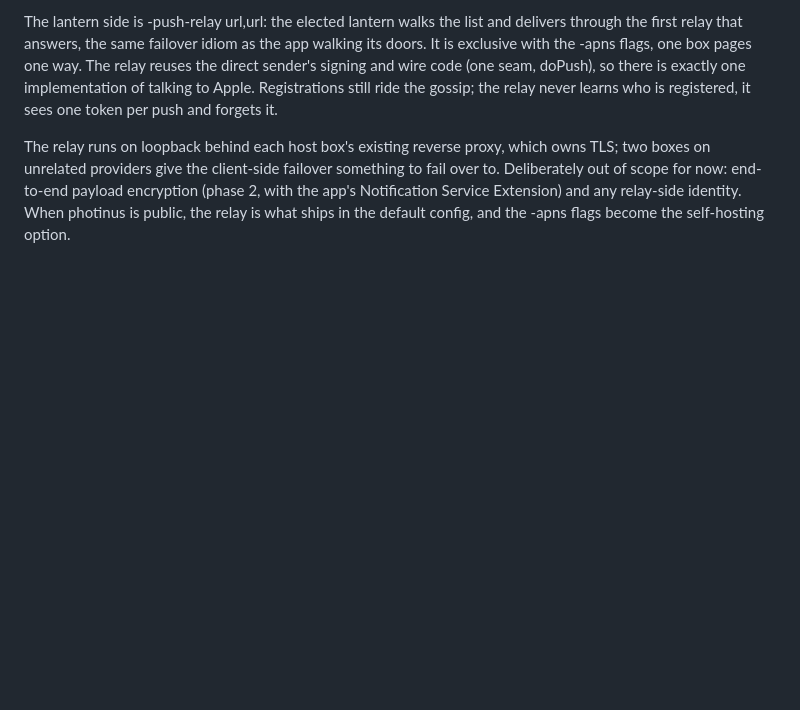
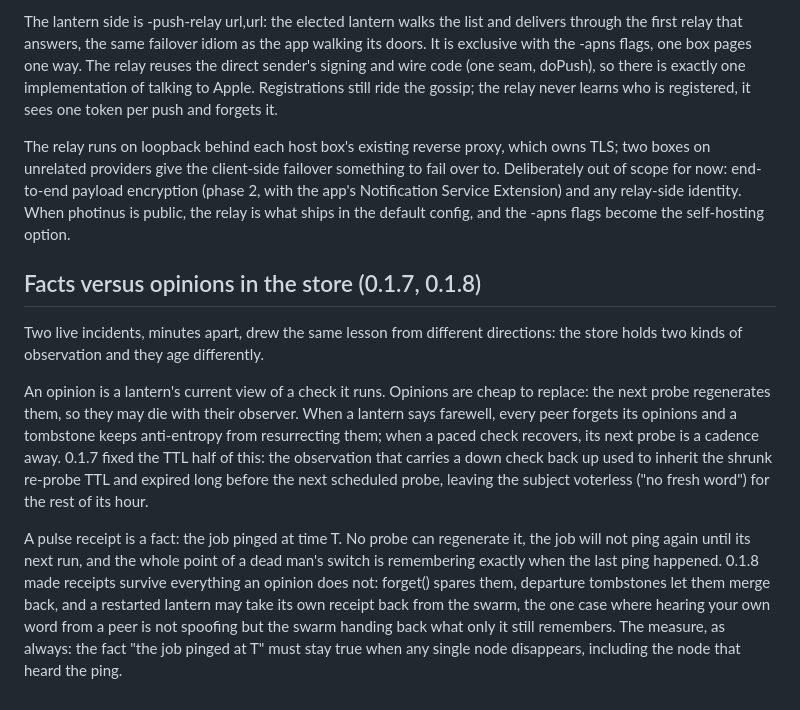
Before and after one commit to christianmeichtry/photinus, a Markdown page: docs/design.md, the part around the change. Drawn GitHub-style; blank space fills up the shorter version.

Commit message:
Write down the facts-versus-opinions store lesson from 0.1.7 and 0.1.8

```diff
--- a/docs/design.md
+++ b/docs/design.md
@@ -729,3 +729,30 @@ end-to-end payload encryption (phase 2, with the app's Notification Service
 Extension) and any relay-side identity. When photinus is public, the relay
 is what ships in the default config, and the -apns flags become the
 self-hosting option.
+
+## Facts versus opinions in the store (0.1.7, 0.1.8)
+
+Two live incidents, minutes apart, drew the same lesson from different
+directions: the store holds two kinds of observation and they age
+differently.
+
+An opinion is a lantern's current view of a check it runs. Opinions are
+cheap to replace: the next probe regenerates them, so they may die with
+their observer. When a lantern says farewell, every peer forgets its
+opinions and a tombstone keeps anti-entropy from resurrecting them; when a
+paced check recovers, its next probe is a cadence away. 0.1.7 fixed the
+TTL half of this: the observation that carries a down check back up used
+to inherit the shrunk re-probe TTL and expired long before the next
+scheduled probe, leaving the subject voterless ("no fresh word") for the
+rest of its hour.
+
+A pulse receipt is a fact: the job pinged at time T. No probe can
+regenerate it, the job will not ping again until its next run, and the
+whole point of a dead man's switch is remembering exactly when the last
+ping happened. 0.1.8 made receipts survive everything an opinion does not:
+forget() spares them, departure tombstones let them merge back, and a
+restarted lantern may take its own receipt back from the swarm, the one
+case where hearing your own word from a peer is not spoofing but the
+swarm handing back what only it still remembers. The measure, as always:
+the fact "the job pinged at T" must stay true when any single node
+disappears, including the node that heard the ping.
```
